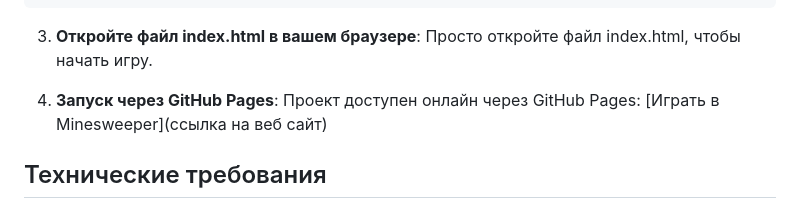
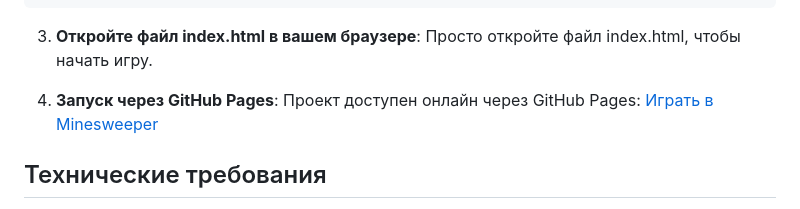
Before and after one commit to kaymka/minesweeper-web, a Markdown page: README.md, the part around one of its changes. Rendered like a GitHub page.

```diff
--- a/README.md
+++ b/README.md
@@ -68,7 +68,7 @@ cd minesweeper
 
 4. **Запуск через GitHub Pages**:
 Проект доступен онлайн через GitHub Pages:
-[Играть в Minesweeper](ссылка на веб сайт)
+[Играть в Minesweeper](https://kaymka.github.io/minesweeper-web/)
 
 ## Технические требования
 - Современный браузер с поддержкой IndexedDB (например, Chrome, Firefox, Edge).
```
Also changed, not shown: other parts of README.md (+1 -1 lines).
